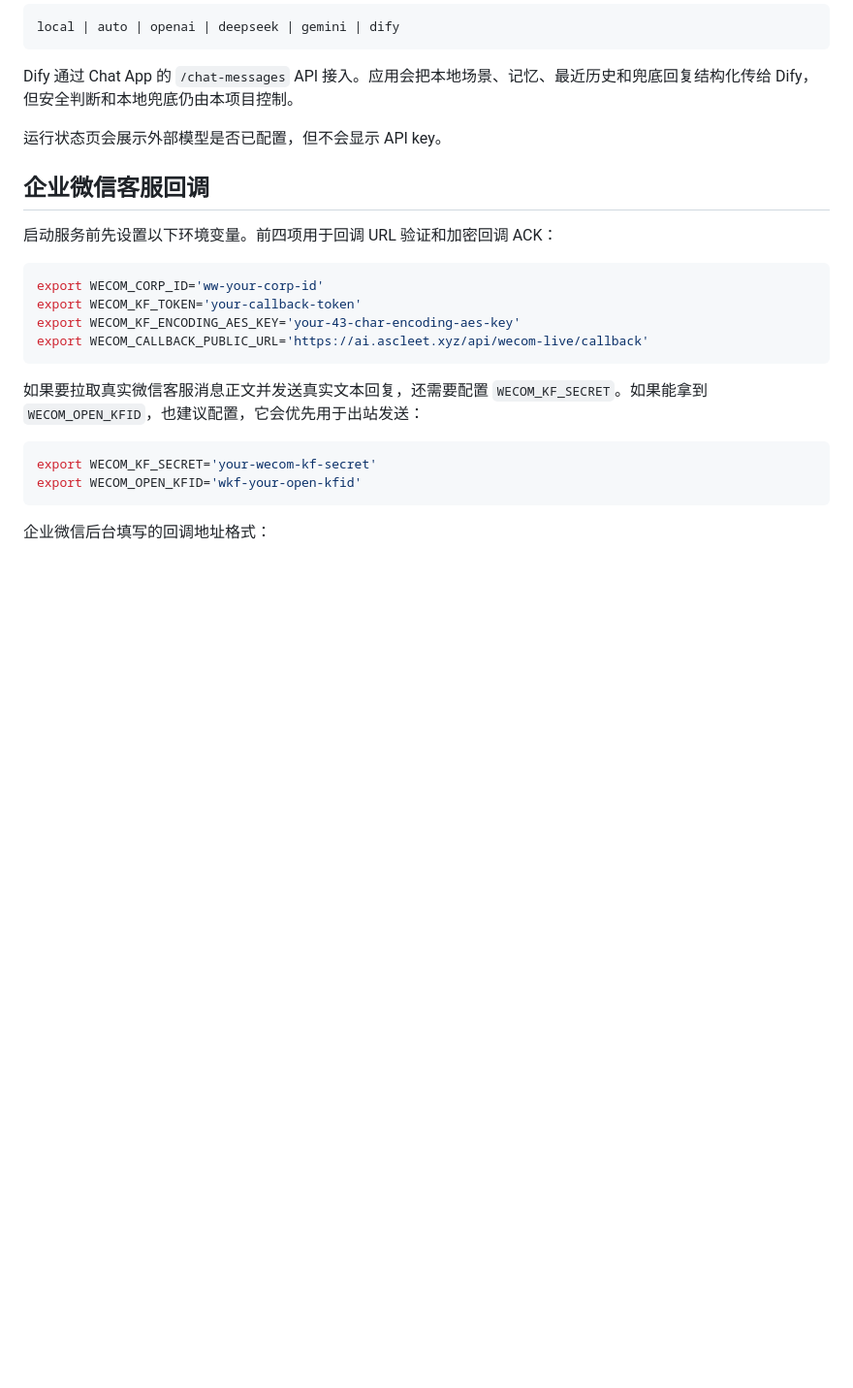
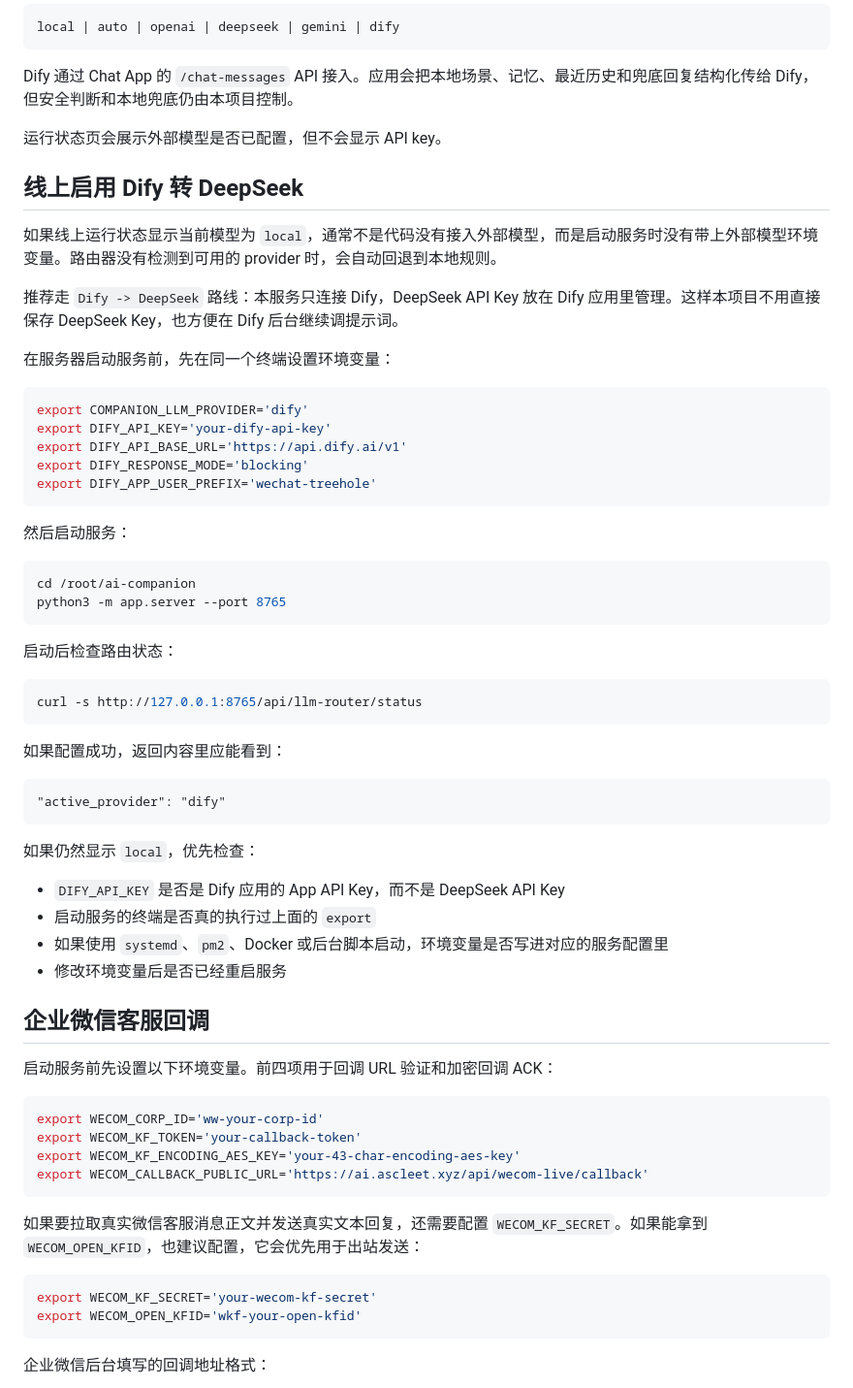
Before and after one commit to LINXI-LZL/ai-companion, a Markdown page: README.md, the part around the change. Shown at 97% size. Rendered like a GitHub page; blank space fills up the shorter version.

Commit message:
Document Dify production routing setup

````diff
--- a/README.md
+++ b/README.md
@@ -63,6 +63,48 @@ Dify 通过 Chat App 的 `/chat-messages` API 接入。应用会把本地场景
 
 运行状态页会展示外部模型是否已配置，但不会显示 API key。
 
+## 线上启用 Dify 转 DeepSeek
+
+如果线上运行状态显示当前模型为 `local`，通常不是代码没有接入外部模型，而是启动服务时没有带上外部模型环境变量。路由器没有检测到可用的 provider 时，会自动回退到本地规则。
+
+推荐走 `Dify -> DeepSeek` 路线：本服务只连接 Dify，DeepSeek API Key 放在 Dify 应用里管理。这样本项目不用直接保存 DeepSeek Key，也方便在 Dify 后台继续调提示词。
+
+在服务器启动服务前，先在同一个终端设置环境变量：
+
+```bash
+export COMPANION_LLM_PROVIDER='dify'
+export DIFY_API_KEY='your-dify-api-key'
+export DIFY_API_BASE_URL='https://api.dify.ai/v1'
+export DIFY_RESPONSE_MODE='blocking'
+export DIFY_APP_USER_PREFIX='wechat-treehole'
+```
+
+然后启动服务：
+
+```bash
+cd /root/ai-companion
+python3 -m app.server --port 8765
+```
+
+启动后检查路由状态：
+
+```bash
+curl -s http://127.0.0.1:8765/api/llm-router/status
+```
+
+如果配置成功，返回内容里应能看到：
+
+```text
+"active_provider": "dify"
+```
+
+如果仍然显示 `local`，优先检查：
+
+- `DIFY_API_KEY` 是否是 Dify 应用的 App API Key，而不是 DeepSeek API Key
+- 启动服务的终端是否真的执行过上面的 `export`
+- 如果使用 `systemd`、`pm2`、Docker 或后台脚本启动，环境变量是否写进对应的服务配置里
+- 修改环境变量后是否已经重启服务
+
 ## 企业微信客服回调
 
 启动服务前先设置以下环境变量。前四项用于回调 URL 验证和加密回调 ACK：
````
